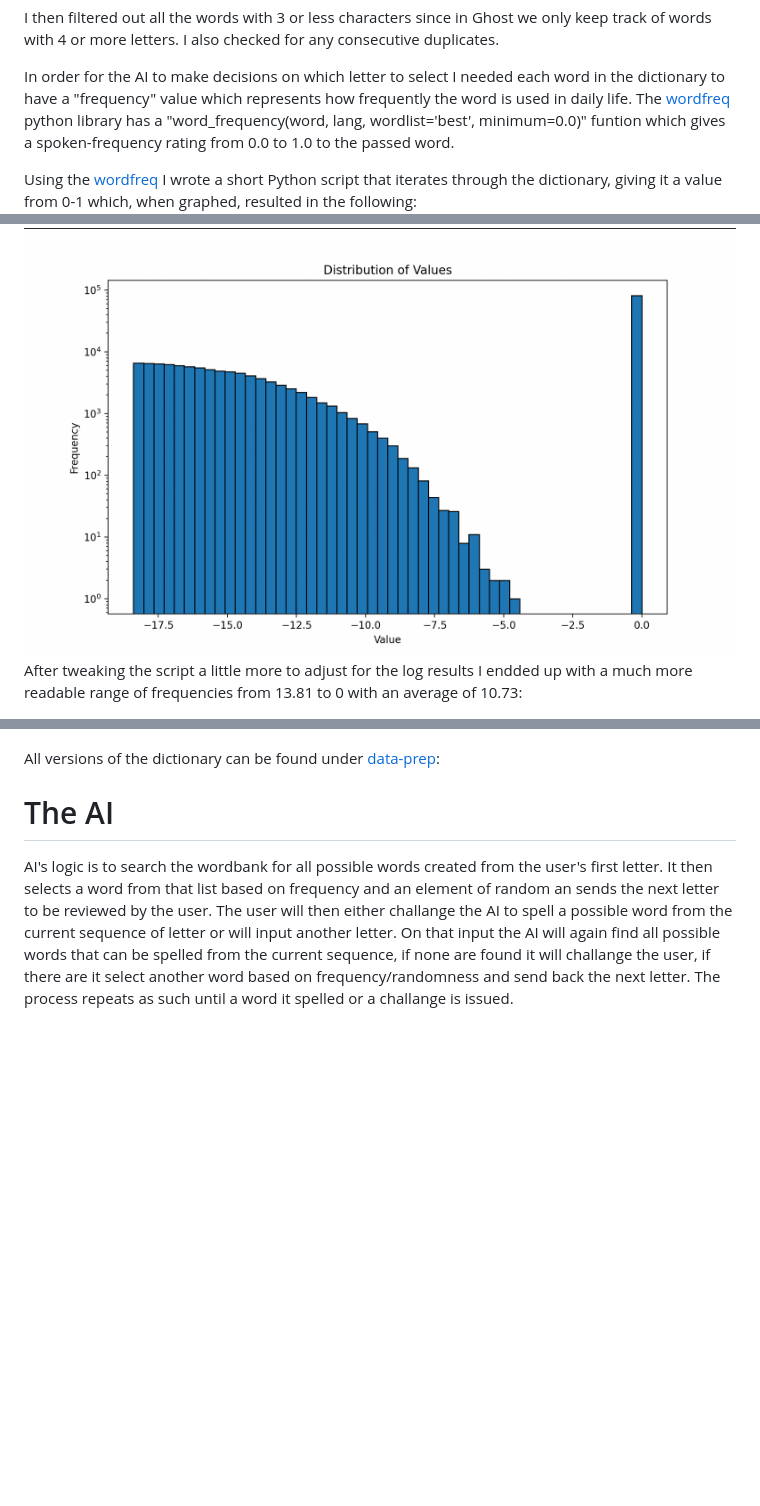
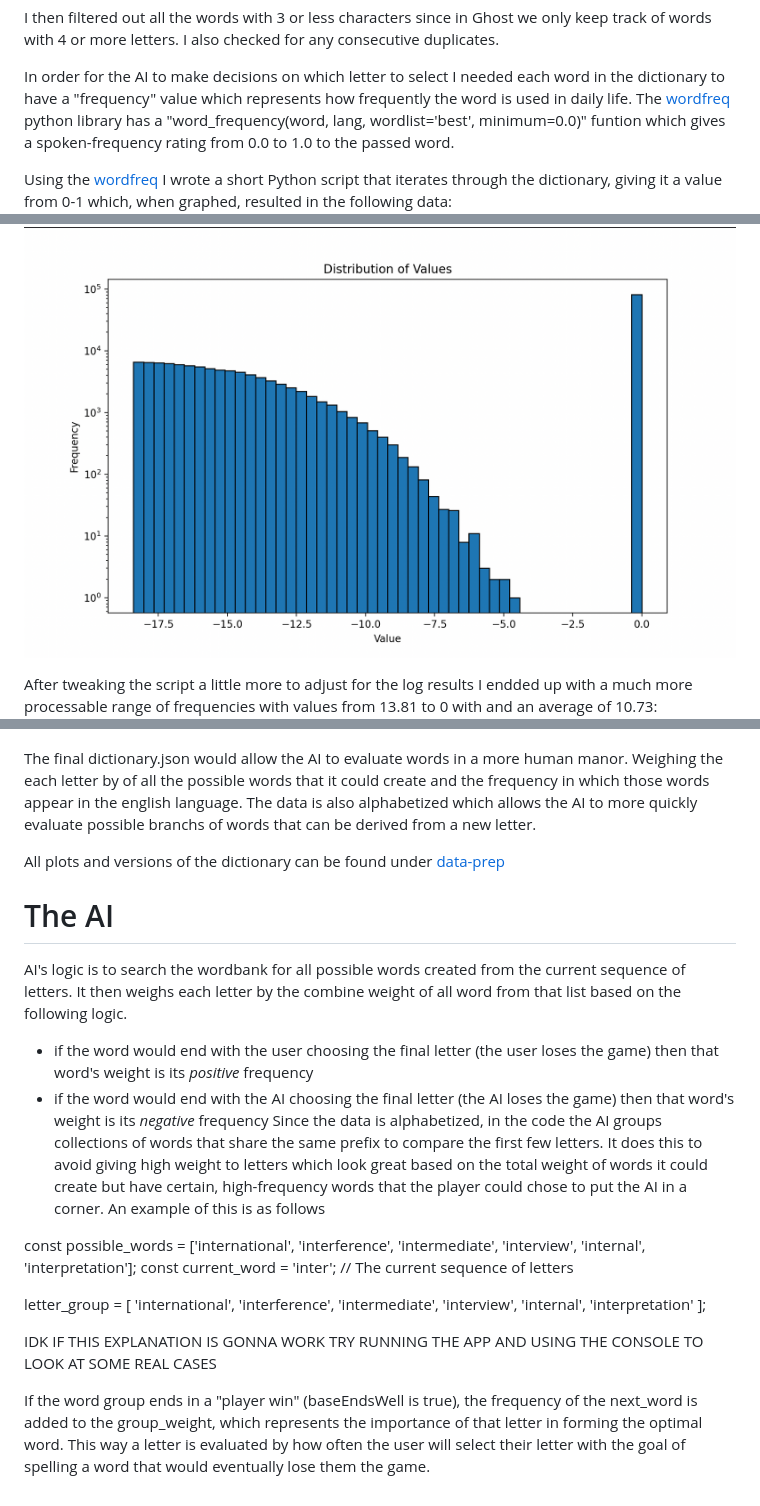
Before and after one commit to reedbryan/ghost-webapp, a Markdown page: README.md, 3 parts joined by grey strips. Drawn GitHub-style; blank space fills up the shorter version.

```diff
--- a/README.md
+++ b/README.md
@@ -21,5 +21,5 @@ I then filtered out all the words with 3 or less characters since in Ghost we on
 
 In order for the AI to make decisions on which letter to select I needed each word in the dictionary to have a "frequency" value which represents how frequently the word is used in daily life. The [wordfreq](https://pypi.org/project/wordfreq/) python library has a "word_frequency(word, lang, wordlist='best', minimum=0.0)" funtion which gives a spoken-frequency rating from 0.0 to 1.0 to the passed word.
 
-Using the [wordfreq](https://pypi.org/project/wordfreq/) I wrote a short Python script that iterates through the dictionary, giving it a value from 0-1 which, when graphed, resulted in the following:
+Using the [wordfreq](https://pypi.org/project/wordfreq/) I wrote a short Python script that iterates through the dictionary, giving it a value from 0-1 which, when graphed, resulted in the following data:
 ![Alt text](https://github.com/reedbryan/ghost-webapp/blob/main/data-prep/scrabbledic-plot.png)
@@ -26,10 +27,35 @@ Using the [wordfreq](https://pypi.org/project/wordfreq/) I wrote a short Python
 After graphing the results of my word-frequecy dictionary I noticed that the majority of words where given incredably small values in comparison to a small subset with very large ones. After some debugging I found that this was due to the heavy hitters like "the" or "is" being given frequencies hundreds of times larger than most other words (which makes sense). To fix this I used a Python's log() function to smooth out the range of frequency values giving this:
 ![Alt text](https://github.com/reedbryan/ghost-webapp/blob/main/data-prep/scrabbledic-logplot.png)
-After tweaking the script a little more to adjust for the log results I endded up with a much more readable range of frequencies from 13.81 to 0 with an average of 10.73:
+
+After tweaking the script a little more to adjust for the log results I endded up with a much more processable range of frequencies with values from 13.81 to 0 with and an average of 10.73:
 ![Alt text](https://github.com/reedbryan/ghost-webapp/blob/main/data-prep/scrabbledic-finalplot.png)
 
-All versions of the dictionary can be found under [data-prep](https://github.com/reedbryan/ghost-webapp/tree/main/data-prep):
+The final dictionary.json would allow the AI to evaluate words in a more human manor. Weighing the each letter by of all the possible words that it could create and the frequency in which those words appear in the english language. The data is also alphabetized which allows the AI to more quickly evaluate possible branchs of words that can be derived from a new letter.
+
+All plots and versions of the dictionary can be found under [data-prep](https://github.com/reedbryan/ghost-webapp/tree/main/data-prep)
 
 
 # The AI
-AI's logic is to search the wordbank for all possible words created from the user's first letter. It then selects a word from that list based on frequency and an element of random an sends the next letter to be reviewed by the user. The user will then either challange the AI to spell a possible word from the current sequence of letter or will input another letter. On that input the AI will again find all possible words that can be spelled from the current sequence, if none are found it will challange the user, if there are it select another word based on frequency/randomness and send back the next letter. The process repeats as such until a word it spelled or a challange is issued.
+AI's logic is to search the wordbank for all possible words created from the current sequence of letters. It then weighs each letter by the combine weight of all word from that list based on the following logic.
+- if the word would end with the user choosing the final letter (the user loses the game) then that word's weight is its _positive_ frequency
+- if the word would end with the AI choosing the final letter (the AI loses the game) then that word's weight is its _negative_ frequency
+Since the data is alphabetized, in the code the AI groups collections of words that share the same prefix to compare the first few letters. It does this to avoid giving high weight to letters which look great based on the total weight of words it could create but have certain, high-frequency words that the player could chose to put the AI in a corner. An example of this is as follows
+
+const possible_words = ['international', 'interference', 'intermediate', 'interview', 'internal', 'interpretation'];
+const current_word = 'inter';  // The current sequence of letters
+
+letter_group = [
+    'international',
+    'interference',
+    'intermediate',
+    'interview',
+    'internal',
+    'interpretation'
+];
+
+IDK IF THIS EXPLANATION IS GONNA WORK
+TRY RUNNING THE APP AND USING THE CONSOLE TO LOOK AT SOME REAL CASES
+
+
+If the word group ends in a "player win" (baseEndsWell is true), the frequency of the next_word is added to the group_weight, which represents the importance of that letter in forming the optimal word.
+This way a letter is evaluated by how often the user will select their letter with the goal of spelling a word that would eventually lose them the game.
```
Also changed, not shown: other parts of README.md (+1 -0 lines).
